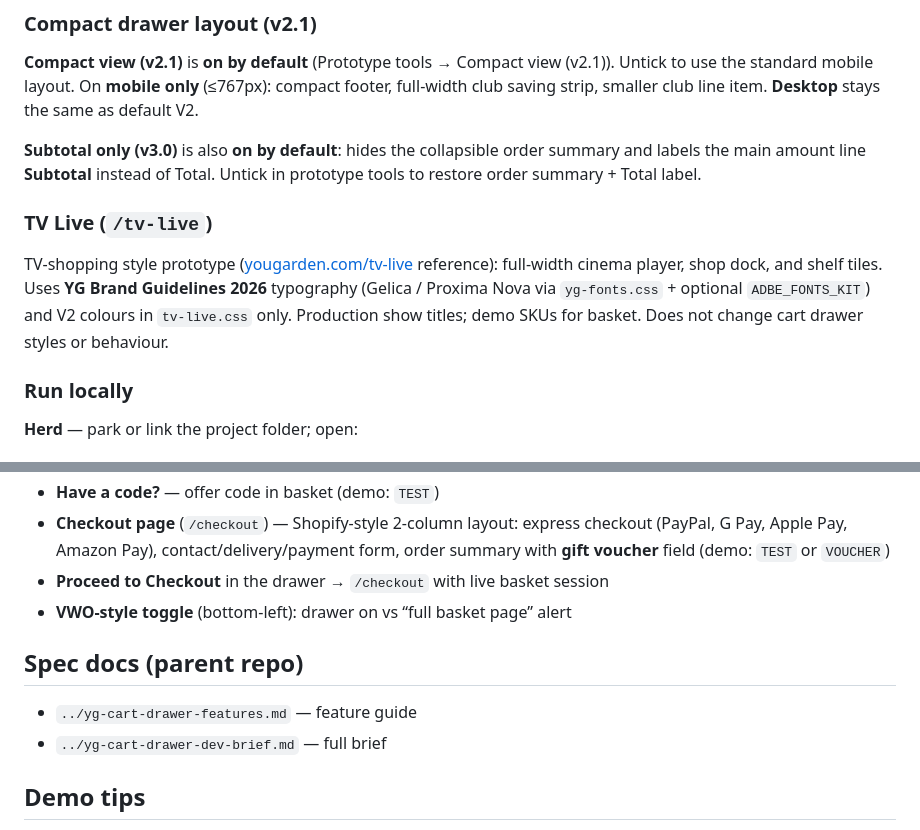
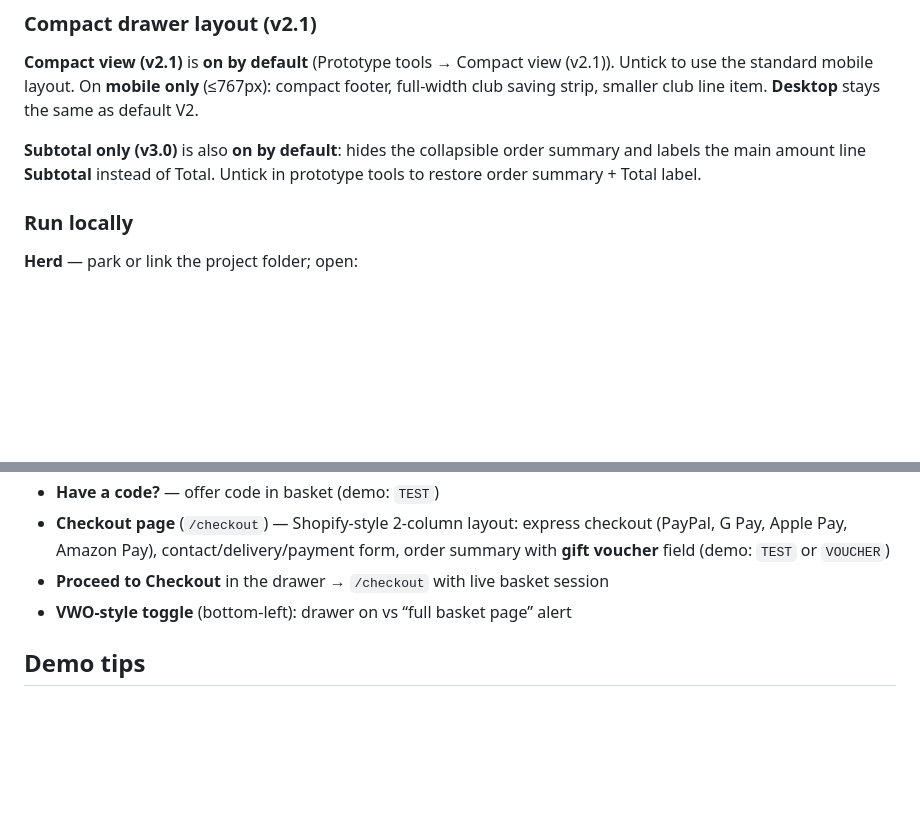
Before and after one commit to zynxltd/checkout-example, a Markdown page: README.md, 2 parts joined by grey strips. Rendered like a GitHub page; blank space fills up the shorter version.

Commit message:
Trim README to cart drawer and checkout scope.
Remove TV Live and parent-repo spec doc links so the readme stays focused on the drawer prototype.

Co-authored-by: Cursor <cursoragent@cursor.com>

```diff
--- a/README.md
+++ b/README.md
@@ -48,10 +48,6 @@ Uses **SQLite** by default (`database/database.sqlite`). No MySQL required for l
 **Compact view (v2.1)** is **on by default** (Prototype tools → Compact view (v2.1)). Untick to use the standard mobile layout. On **mobile only** (≤767px): compact footer, full-width club saving strip, smaller club line item. **Desktop** stays the same as default V2.
 
 **Subtotal only (v3.0)** is also **on by default**: hides the collapsible order summary and labels the main amount line **Subtotal** instead of Total. Untick in prototype tools to restore order summary + Total label.
-
-### TV Live (`/tv-live`)
-
-TV-shopping style prototype ([yougarden.com/tv-live](https://www.yougarden.com/tv-live) reference): full-width cinema player, shop dock, and shelf tiles. Uses **YG Brand Guidelines 2026** typography (Gelica / Proxima Nova via `yg-fonts.css` + optional `ADBE_FONTS_KIT`) and V2 colours in `tv-live.css` only. Production show titles; demo SKUs for basket. Does not change cart drawer styles or behaviour.
 
 ### Run locally
 
@@ -142,11 +138,6 @@ Until a kit or woff2 files are configured, the browser falls back to system font
 - **Proceed to Checkout** in the drawer → `/checkout` with live basket session
 - **VWO-style toggle** (bottom-left): drawer on vs “full basket page” alert
 
-## Spec docs (parent repo)
-
-- `../yg-cart-drawer-features.md` — feature guide
-- `../yg-cart-drawer-dev-brief.md` — full brief
-
 ## Demo tips
 
 1. Toggle **Cart drawer (test)** to compare behaviours.
```
